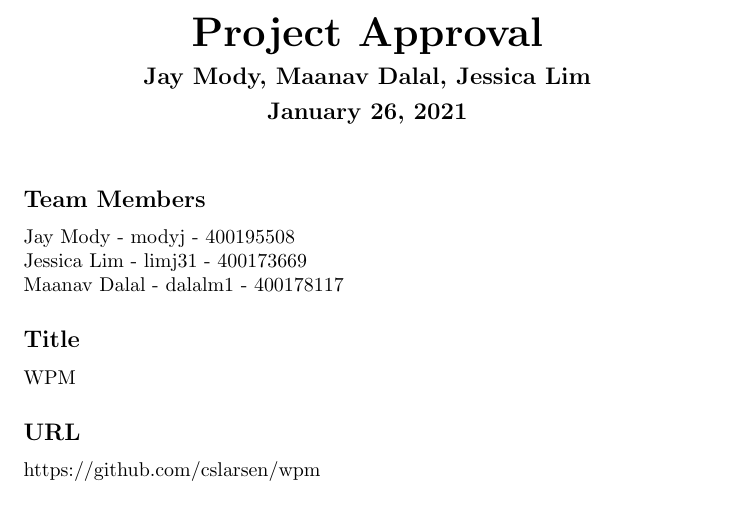
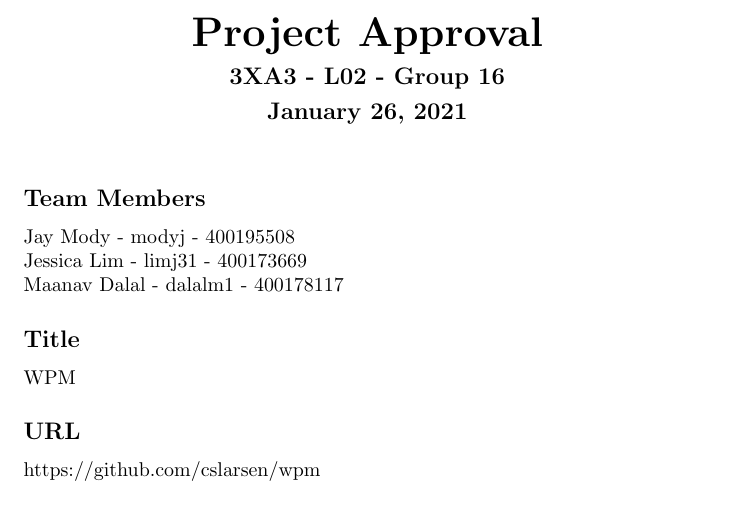
Before and after one commit to jaymody/3xa3, a LaTeX document (Doc/ProjectApproval/ProjectApproval.tex): part of page 1 of 2, cut so that both start at the same text. Compiled offline with pdfLaTeX.

Commit message:
add course/lab/gropu information

```diff
--- a/Doc/ProjectApproval/ProjectApproval.tex
+++ b/Doc/ProjectApproval/ProjectApproval.tex
@@ -5,7 +5,7 @@
 %%%% Title %%%%
 \begin{center}
     {\huge \textbf{Project Approval}}\\[2mm]
-    {\large \textbf{Jay Mody, Maanav Dalal, Jessica Lim}}\\[2mm]
+    {\large \textbf{3XA3 - L02 - Group 16}}\\[2mm]
     {\large \textbf{\today}}\\[2mm]
 \end{center}
 \medskip
```
Also changed, not shown: Doc/ProjectApproval/ProjectApproval.pdf.
